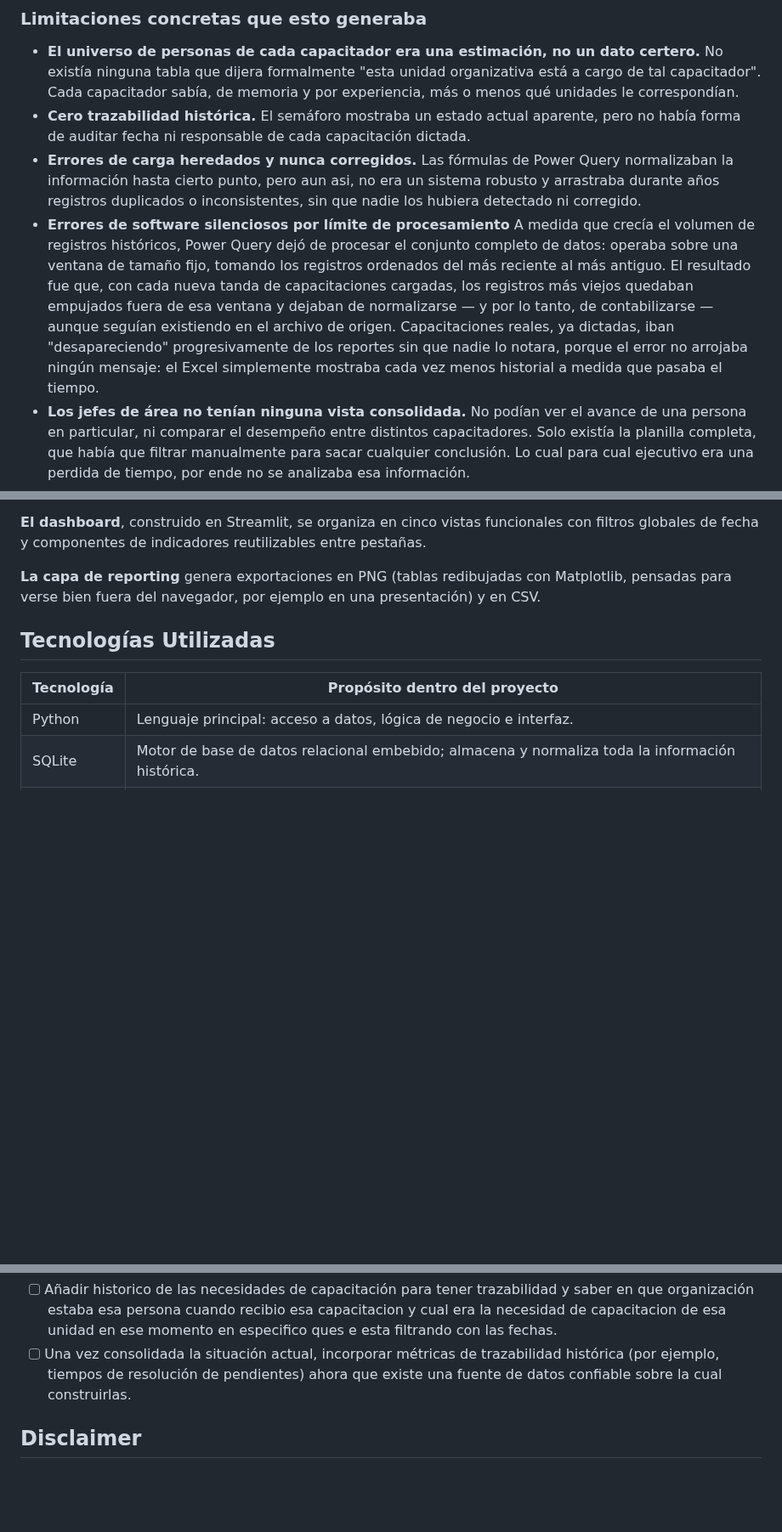
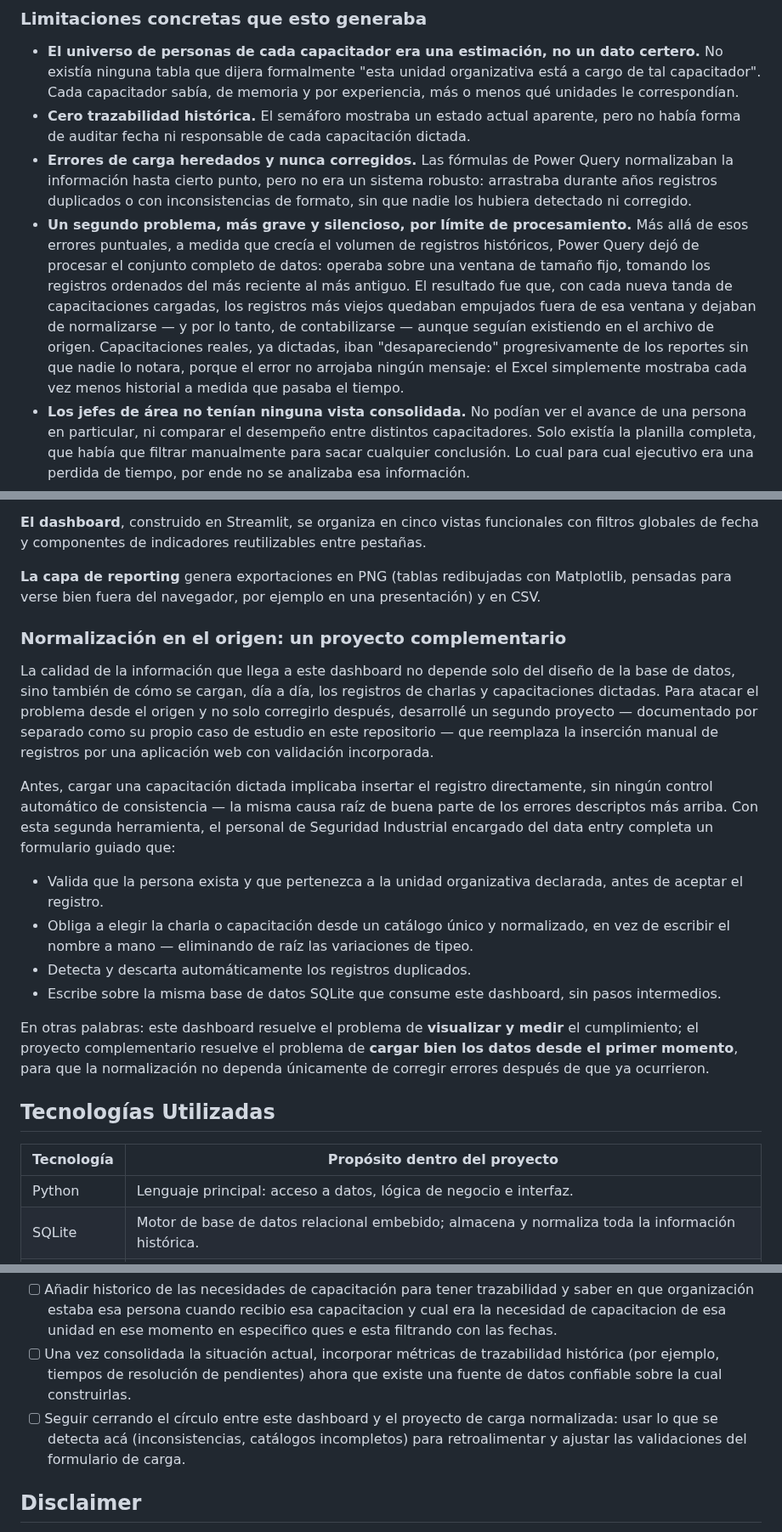
Before and after one commit to jminolli-e/case-studies, a Markdown page: charla-5-min/README.md, 3 parts joined by grey strips. Shown at 85% size. Drawn GitHub-style; blank space fills up the shorter version.

```diff
--- a/charla-5-min/README.md
+++ b/charla-5-min/README.md
@@ -33,8 +33,8 @@ El capacitador filtraba manualmente la planilla por su unidad, y a partir de un
 
 - **El universo de personas de cada capacitador era una estimación, no un dato certero.** No existía ninguna tabla que dijera formalmente "esta unidad organizativa está a cargo de tal capacitador". Cada capacitador sabía, de memoria y por experiencia, más o menos qué unidades le correspondían.
 - **Cero trazabilidad histórica.** El semáforo mostraba un estado actual aparente, pero no había forma de auditar fecha ni responsable de cada capacitación dictada.
-- **Errores de carga heredados y nunca corregidos.** Las fórmulas de Power Query normalizaban la información hasta cierto punto, pero aun asi, no era un sistema robusto y arrastraba durante años registros duplicados o inconsistentes, sin que nadie los hubiera detectado ni corregido.
-- **Errores de software silenciosos por límite de procesamiento** A medida que crecía el volumen de registros históricos, Power Query dejó de procesar el conjunto completo de datos: operaba sobre una ventana de tamaño fijo, tomando los registros ordenados del más reciente al más antiguo. El resultado fue que, con cada nueva tanda de capacitaciones cargadas, los registros más viejos quedaban empujados fuera de esa ventana y dejaban de normalizarse — y por lo tanto, de contabilizarse — aunque seguían existiendo en el archivo de origen. Capacitaciones reales, ya dictadas, iban "desapareciendo" progresivamente de los reportes sin que nadie lo notara, porque el error no arrojaba ningún mensaje: el Excel simplemente mostraba cada vez menos historial a medida que pasaba el tiempo.
+- **Errores de carga heredados y nunca corregidos.** Las fórmulas de Power Query normalizaban la información hasta cierto punto, pero no era un sistema robusto: arrastraba durante años registros duplicados o con inconsistencias de formato, sin que nadie los hubiera detectado ni corregido.
+- **Un segundo problema, más grave y silencioso, por límite de procesamiento.** Más allá de esos errores puntuales, a medida que crecía el volumen de registros históricos, Power Query dejó de procesar el conjunto completo de datos: operaba sobre una ventana de tamaño fijo, tomando los registros ordenados del más reciente al más antiguo. El resultado fue que, con cada nueva tanda de capacitaciones cargadas, los registros más viejos quedaban empujados fuera de esa ventana y dejaban de normalizarse — y por lo tanto, de contabilizarse — aunque seguían existiendo en el archivo de origen. Capacitaciones reales, ya dictadas, iban "desapareciendo" progresivamente de los reportes sin que nadie lo notara, porque el error no arrojaba ningún mensaje: el Excel simplemente mostraba cada vez menos historial a medida que pasaba el tiempo.
 - **Los jefes de área no tenían ninguna vista consolidada.** No podían ver el avance de una persona en particular, ni comparar el desempeño entre distintos capacitadores. Solo existía la planilla completa, que había que filtrar manualmente para sacar cualquier conclusión. Lo cual para cual ejecutivo era una perdida de tiempo, por ende no se analizaba esa información.
 - **El sistema no escalaba.** Cualquier cambio en la estructura organizativa (una persona que cambiaba de unidad, una unidad que sumaba una capacitación nueva a su lista de necesidades) implicaba reconstruir a mano las conexiones de Power Query.
 - **Lentitud en el sistema** Debido a la cantidad de excels y el volumen de cada archivo, provocaba gran lentitud a la hora de generar cambios estructurales en las consultas de Power Query, haciendo la consulta de información una verdadera pesadilla.
@@ -89,6 +89,19 @@ flowchart TB
 **El dashboard**, construido en Streamlit, se organiza en cinco vistas funcionales con filtros globales de fecha y componentes de indicadores reutilizables entre pestañas.
 
 **La capa de reporting** genera exportaciones en PNG (tablas redibujadas con Matplotlib, pensadas para verse bien fuera del navegador, por ejemplo en una presentación) y en CSV.
+
+### Normalización en el origen: un proyecto complementario
+
+La calidad de la información que llega a este dashboard no depende solo del diseño de la base de datos, sino también de cómo se cargan, día a día, los registros de charlas y capacitaciones dictadas. Para atacar el problema desde el origen y no solo corregirlo después, desarrollé un segundo proyecto — documentado por separado como su propio caso de estudio en este repositorio — que reemplaza la inserción manual de registros por una aplicación web con validación incorporada.
+
+Antes, cargar una capacitación dictada implicaba insertar el registro directamente, sin ningún control automático de consistencia — la misma causa raíz de buena parte de los errores descriptos más arriba. Con esta segunda herramienta, el personal de Seguridad Industrial encargado del data entry completa un formulario guiado que:
+
+- Valida que la persona exista y que pertenezca a la unidad organizativa declarada, antes de aceptar el registro.
+- Obliga a elegir la charla o capacitación desde un catálogo único y normalizado, en vez de escribir el nombre a mano — eliminando de raíz las variaciones de tipeo.
+- Detecta y descarta automáticamente los registros duplicados.
+- Escribe sobre la misma base de datos SQLite que consume este dashboard, sin pasos intermedios.
+
+En otras palabras: este dashboard resuelve el problema de **visualizar y medir** el cumplimiento; el proyecto complementario resuelve el problema de **cargar bien los datos desde el primer momento**, para que la normalización no dependa únicamente de corregir errores después de que ya ocurrieron.
 
 ## Tecnologías Utilizadas
 
@@ -199,6 +212,7 @@ El **universo de necesidad** (quién debería estar capacitado) se reconstruye c
 - [ ] Generar el diagrama completo de dependencias entre vistas SQL y funciones de carga.
 - [ ] Añadir historico de las necesidades de capacitación para tener trazabilidad y saber en que organización estaba esa persona cuando recibio esa capacitacion y cual era la necesidad de capacitacion de esa unidad en ese momento en especifico ques e esta filtrando con las fechas.
 - [ ] Una vez consolidada la situación actual, incorporar métricas de trazabilidad histórica (por ejemplo, tiempos de resolución de pendientes) ahora que existe una fuente de datos confiable sobre la cual construirlas.
+- [ ] Seguir cerrando el círculo entre este dashboard y el proyecto de carga normalizada: usar lo que se detecta acá (inconsistencias, catálogos incompletos) para retroalimentar y ajustar las validaciones del formulario de carga.
 
 ## Disclaimer
 
```
